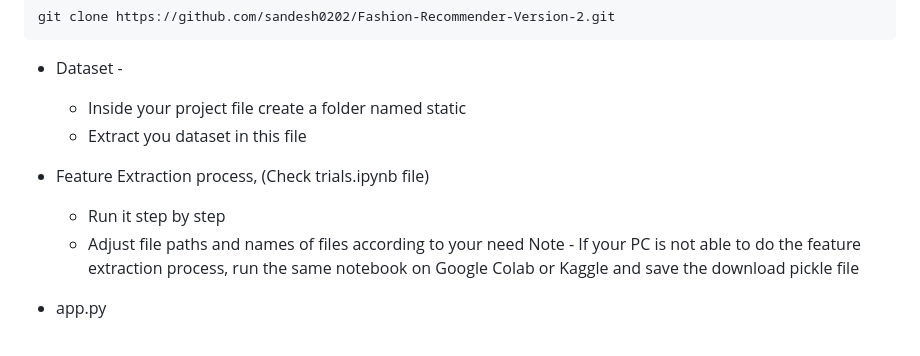
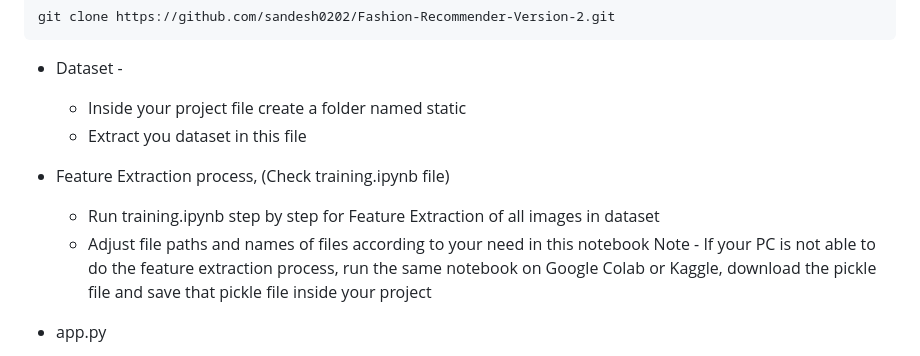
Before and after one commit to sandesh0202/Fashion-Recommender-Version-2, a Markdown page: README.md, the part around the change. Rendered like a GitHub page.

```diff
--- a/README.md
+++ b/README.md
@@ -43,10 +43,10 @@ git clone https://github.com/sandesh0202/Fashion-Recommender-Version-2.git
   - Inside your project file create a folder named static
   - Extract you dataset in this file
 
-- Feature Extraction process, (Check trials.ipynb file)
-  - Run it step by step
-  - Adjust file paths and names of files according to your need
-  Note - If your PC is not able to do the feature extraction process, run the same notebook on Google Colab or Kaggle and save the download pickle file
+- Feature Extraction process, (Check training.ipynb file)
+  - Run training.ipynb step by step for Feature Extraction of all images in dataset
+  - Adjust file paths and names of files according to your need in this notebook
+  Note - If your PC is not able to do the feature extraction process, run the same notebook on Google Colab or Kaggle, download the pickle file and save that pickle file inside your project
 
 - app.py
   - Optimize all file paths according to your file paths
```
